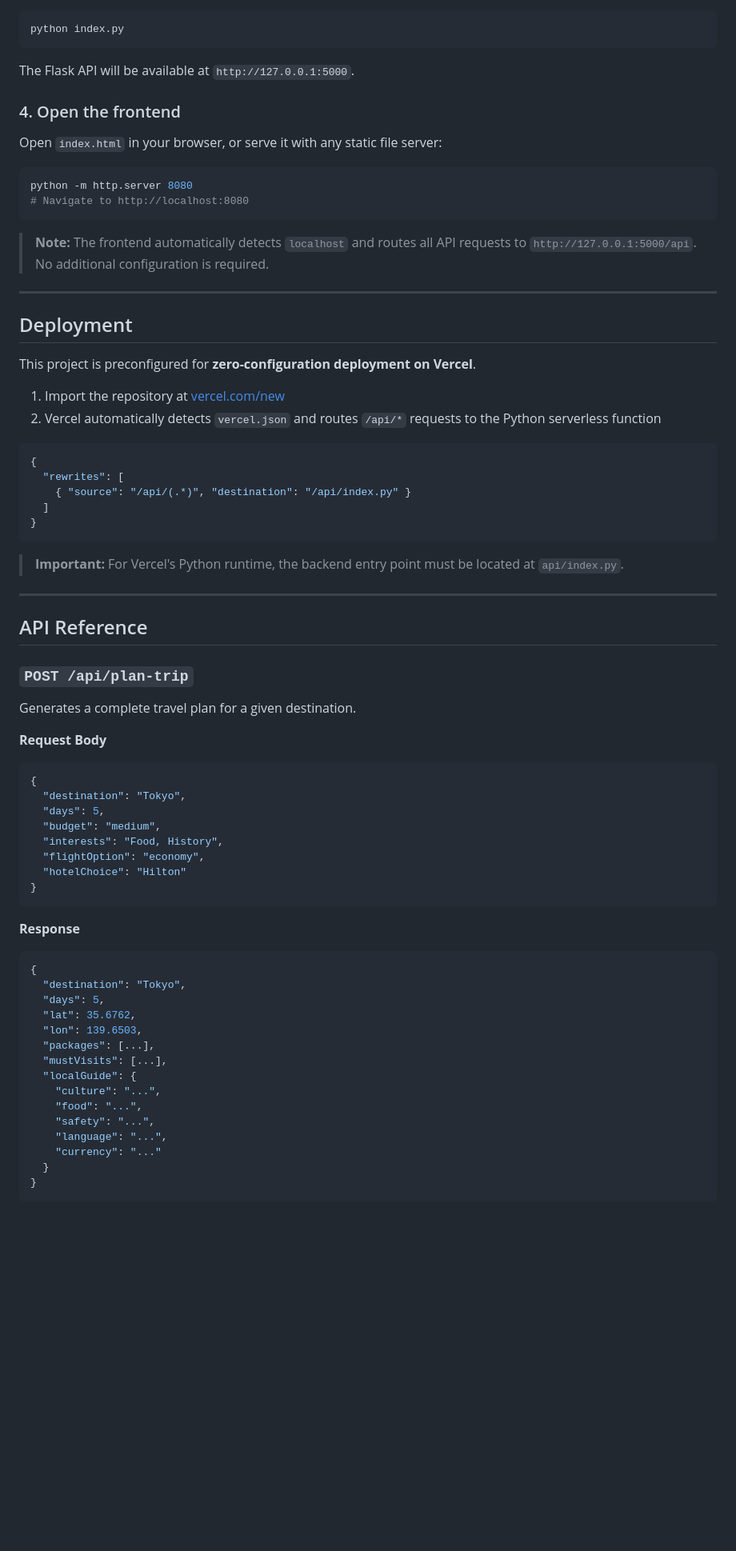
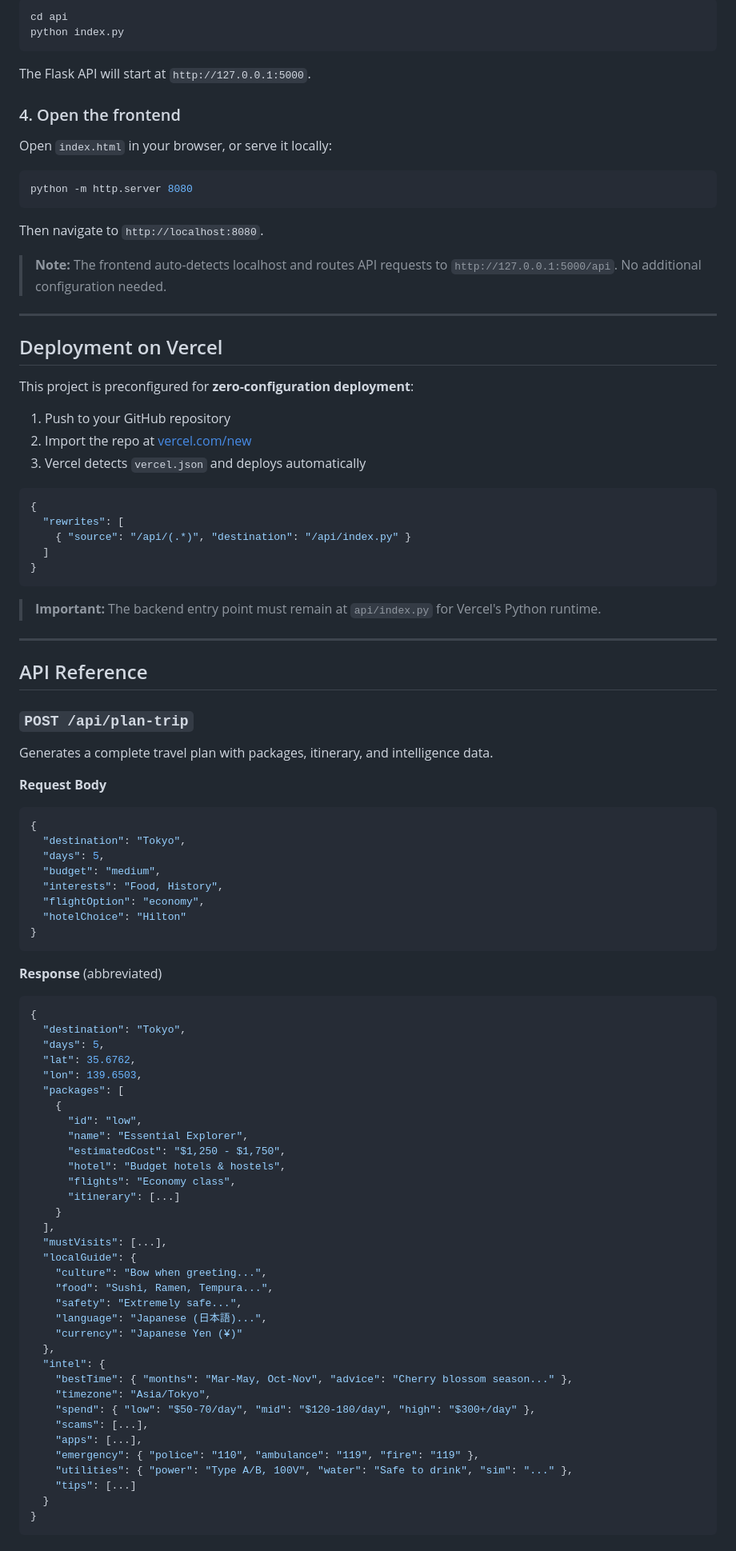
Before and after one commit to narwal4421/dora-travel-agency, a Markdown page: README.md, the part around one of its changes. Shown at 80% size. Rendered like a GitHub page; blank space fills up the shorter version.

````diff
--- a/README.md
+++ b/README.md
@@ -113,29 +152,32 @@ pip install -r requirements.txt
 
 ```bash
+cd api
 python index.py
 ```
 
-The Flask API will be available at `http://127.0.0.1:5000`.
+The Flask API will start at `http://127.0.0.1:5000`.
 
 ### 4. Open the frontend
 
-Open `index.html` in your browser, or serve it with any static file server:
+Open `index.html` in your browser, or serve it locally:
 
 ```bash
 python -m http.server 8080
-# Navigate to http://localhost:8080
 ```
 
-> **Note:** The frontend automatically detects `localhost` and routes all API requests to `http://127.0.0.1:5000/api`. No additional configuration is required.
+Then navigate to `http://localhost:8080`.
+
+> **Note:** The frontend auto-detects localhost and routes API requests to `http://127.0.0.1:5000/api`. No additional configuration needed.
 
 ---
 
-## Deployment
+## Deployment on Vercel
 
-This project is preconfigured for **zero-configuration deployment on Vercel**.
+This project is preconfigured for **zero-configuration deployment**:
 
-1. Import the repository at [vercel.com/new](https://vercel.com/new)
-2. Vercel automatically detects `vercel.json` and routes `/api/*` requests to the Python serverless function
+1. Push to your GitHub repository
+2. Import the repo at [vercel.com/new](https://vercel.com/new)
+3. Vercel detects `vercel.json` and deploys automatically
 
 ```json
 {
@@ -145,7 +187,7 @@ This project is preconfigured for **zero-configuration deployment on Vercel**.
 }
 ```
 
-> **Important:** For Vercel's Python runtime, the backend entry point must be located at `api/index.py`.
+> **Important:** The backend entry point must remain at `api/index.py` for Vercel's Python runtime.
 
 ---
 
@@ -153,7 +195,7 @@ This project is preconfigured for **zero-configuration deployment on Vercel**.
 
 ### `POST /api/plan-trip`
 
-Generates a complete travel plan for a given destination.
+Generates a complete travel plan with packages, itinerary, and intelligence data.
 
 **Request Body**
 
@@ -168,7 +210,7 @@ Generates a complete travel plan for a given destination.
 }
 ```
 
-**Response**
+**Response** (abbreviated)
 
 ```json
 {
@@ -176,14 +218,33 @@ Generates a complete travel plan for a given destination.
   "days": 5,
   "lat": 35.6762,
   "lon": 139.6503,
-  "packages": [...],
+  "packages": [
+    {
+      "id": "low",
+      "name": "Essential Explorer",
+      "estimatedCost": "$1,250 - $1,750",
+      "hotel": "Budget hotels & hostels",
+      "flights": "Economy class",
+      "itinerary": [...]
+    }
+  ],
   "mustVisits": [...],
   "localGuide": {
-    "culture": "...",
-    "food": "...",
-    "safety": "...",
-    "language": "...",
-    "currency": "..."
+    "culture": "Bow when greeting...",
+    "food": "Sushi, Ramen, Tempura...",
+    "safety": "Extremely safe...",
+    "language": "Japanese (日本語)...",
+    "currency": "Japanese Yen (¥)"
+  },
+  "intel": {
+    "bestTime": { "months": "Mar-May, Oct-Nov", "advice": "Cherry blossom season..." },
+    "timezone": "Asia/Tokyo",
+    "spend": { "low": "$50-70/day", "mid": "$120-180/day", "high": "$300+/day" },
+    "scams": [...],
+    "apps": [...],
+    "emergency": { "police": "110", "ambulance": "119", "fire": "119" },
+    "utilities": { "power": "Type A/B, 100V", "water": "Safe to drink", "sim": "..." },
+    "tips": [...]
   }
 }
 ```
````
Also changed, not shown: other parts of README.md (+156 -101 lines).
